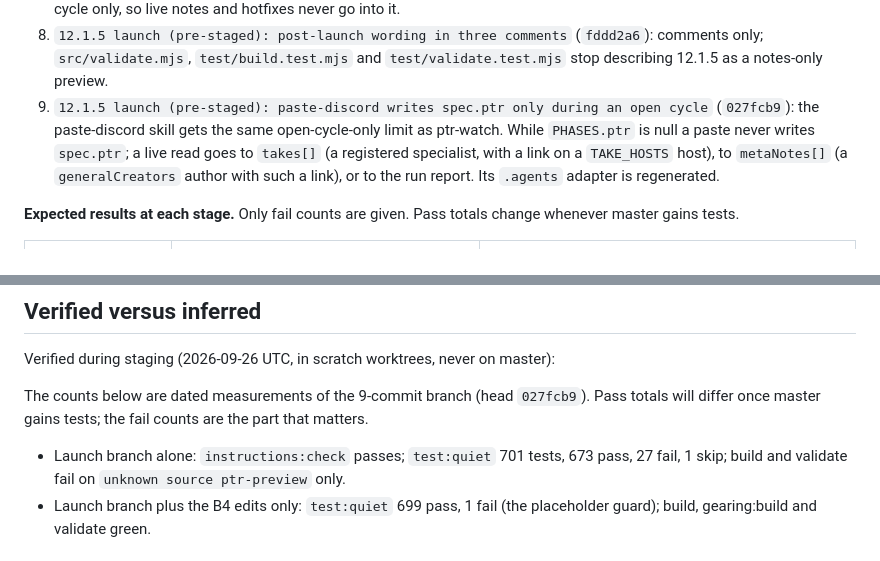
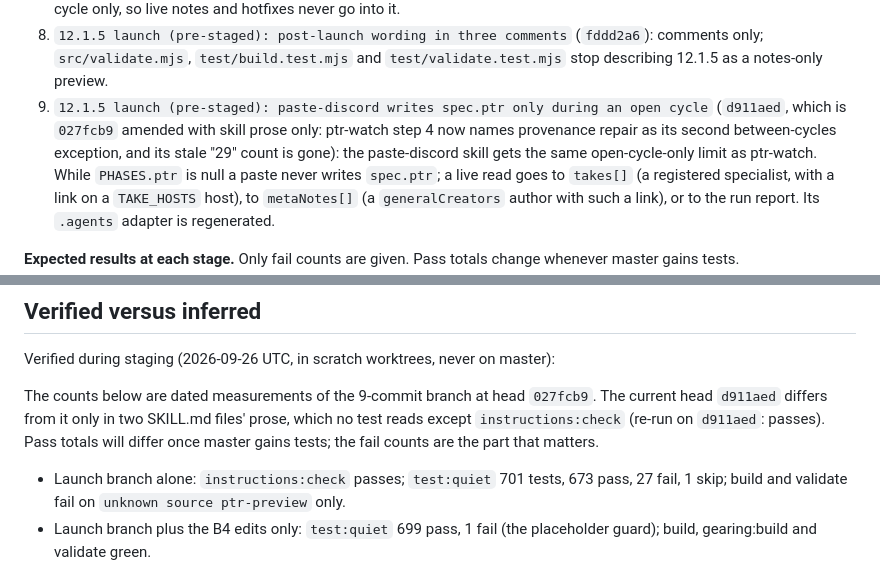
Before and after one commit to riles22/wow-class-tracker, a Markdown page: docs/1215-launch-runbook.md, 2 parts joined by grey strips. Rendered like a GitHub page.

Commit message:
docs: 12.1.5 runbook names the amended launch head d911aed
Co-Authored-By: Claude Opus 5.5 <noreply@anthropic.com>

```diff
--- a/docs/1215-launch-runbook.md
+++ b/docs/1215-launch-runbook.md
@@ -74,7 +74,9 @@ say nine); the check follows the list.
    (`fddd2a6`): comments only; `src/validate.mjs`, `test/build.test.mjs` and
    `test/validate.test.mjs` stop describing 12.1.5 as a notes-only preview.
 9. `12.1.5 launch (pre-staged): paste-discord writes spec.ptr only during an open cycle`
-   (`027fcb9`): the paste-discord skill gets the same open-cycle-only limit as ptr-watch.
+   (`d911aed`, which is `027fcb9` amended with skill prose only: ptr-watch step 4 now names
+   provenance repair as its second between-cycles exception, and its stale "29" count is
+   gone): the paste-discord skill gets the same open-cycle-only limit as ptr-watch.
    While `PHASES.ptr` is null a paste never writes `spec.ptr`; a live read goes to
    `takes[]` (a registered specialist, with a link on a `TAKE_HOSTS` host), to
    `metaNotes[]` (a `generalCreators` author with such a link), or to the run report.
@@ -713,7 +715,9 @@ verification and loot-age rows. The floor stays 5 until 2026-11-01.
 
 Verified during staging (2026-09-26 UTC, in scratch worktrees, never on master):
 
-The counts below are dated measurements of the 9-commit branch (head `027fcb9`). Pass totals
+The counts below are dated measurements of the 9-commit branch at head `027fcb9`. The current
+head `d911aed` differs from it only in two SKILL.md files' prose, which no test reads
+except `instructions:check` (re-run on `d911aed`: passes). Pass totals
 will differ once master gains tests; the fail counts are the part that matters.
 
 - Launch branch alone: `instructions:check` passes; `test:quiet` 701 tests, 673 pass,
```
